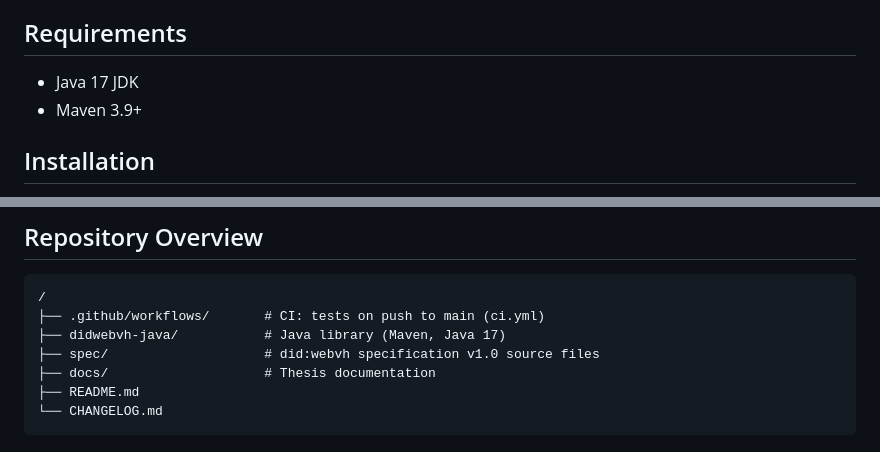
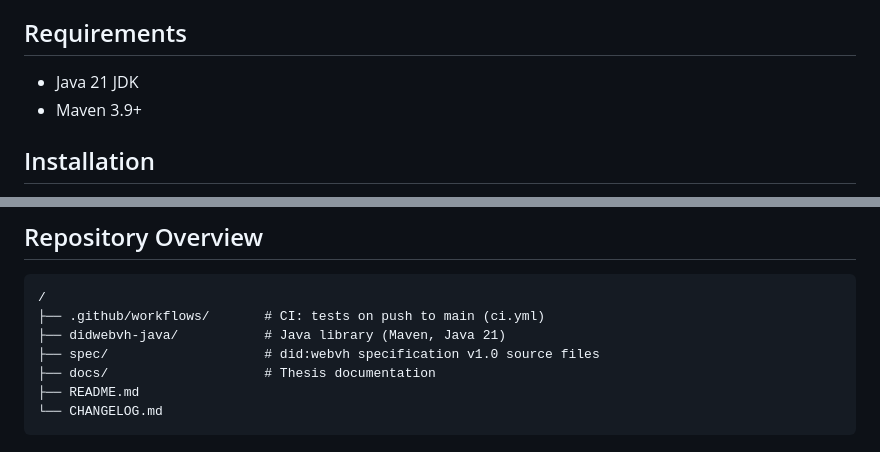
Before and after one commit to european-epc-competence-center/didwebvh, a Markdown page: README.md, 2 parts joined by grey strips. Drawn GitHub-style.

Commit message:
updating notes

````diff
--- a/README.md
+++ b/README.md
@@ -14,7 +14,7 @@ This library targets `did:webvh` **v1.0**:
 
 ## Requirements
 
-- Java 17 JDK
+- Java 21 JDK
 - Maven 3.9+
 
 ## Installation
@@ -148,7 +148,7 @@ didwebvh-java/
 ```
 /
 ├── .github/workflows/       # CI: tests on push to main (ci.yml)
-├── didwebvh-java/           # Java library (Maven, Java 17)
+├── didwebvh-java/           # Java library (Maven, Java 21)
 ├── spec/                    # did:webvh specification v1.0 source files
 ├── docs/                    # Thesis documentation
 ├── README.md
````
Also changed, not shown: didwebvh-java/USAGE.md (+1 -1 lines).
